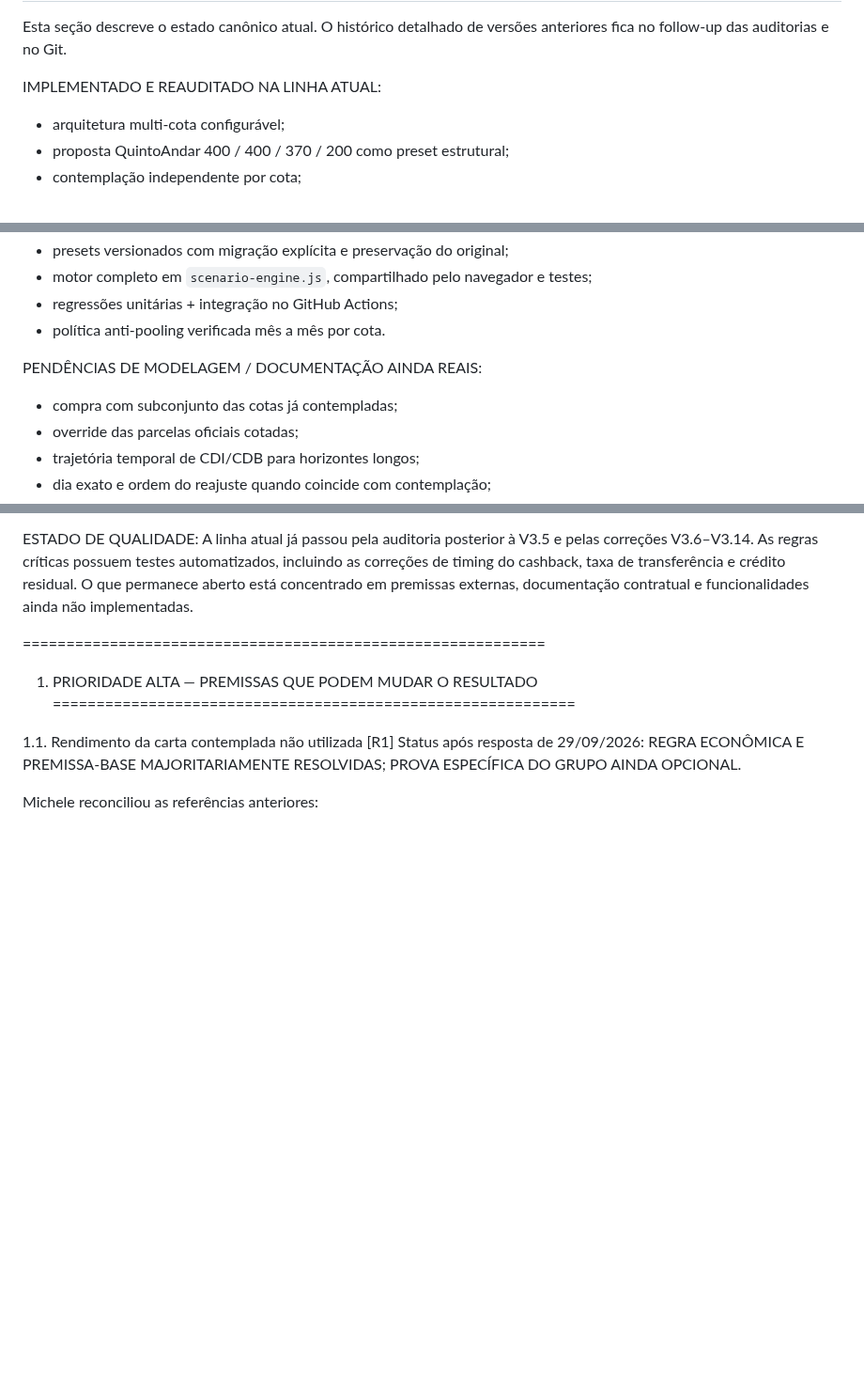
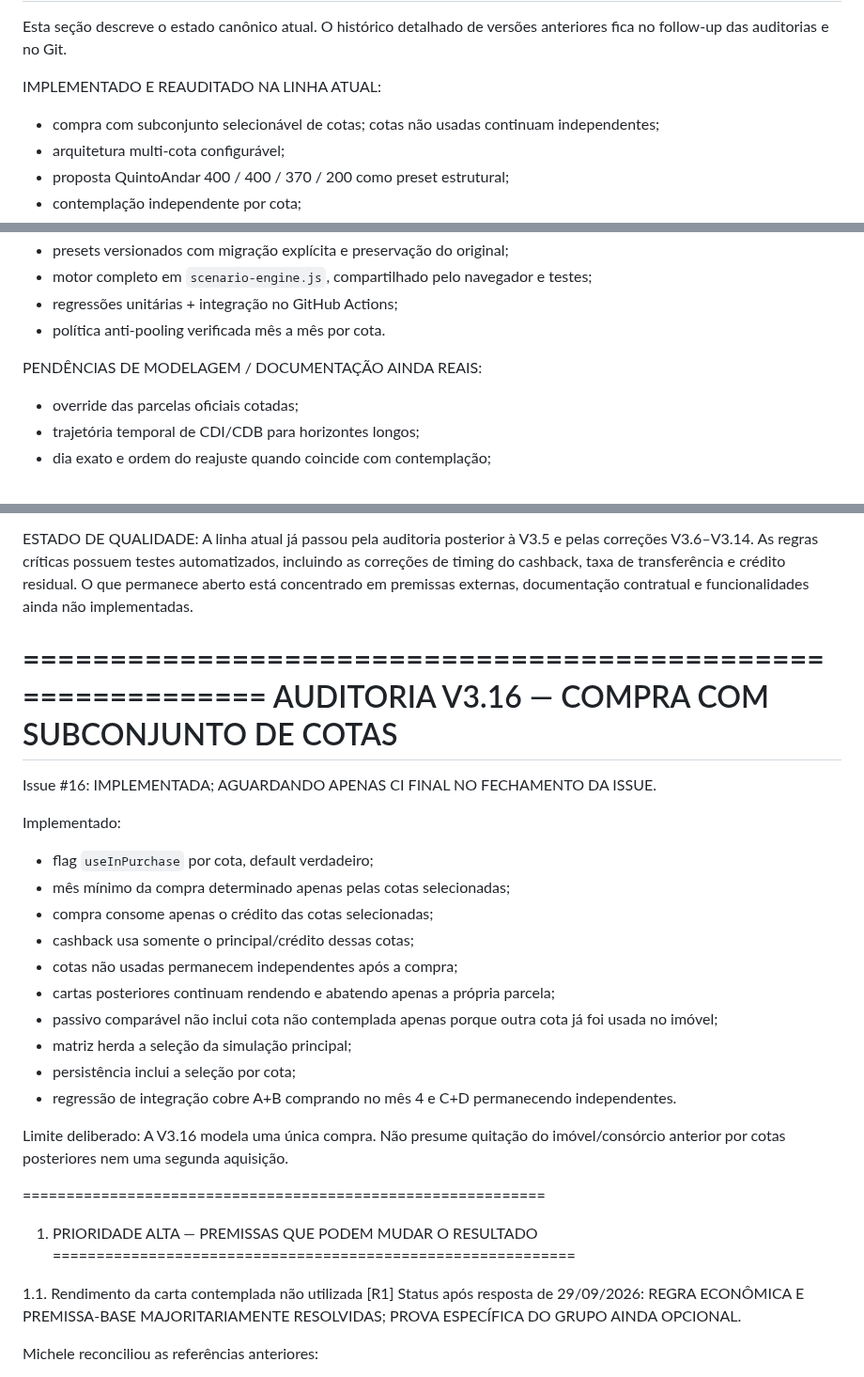
Before and after one commit to henriquecrang/cenarios-consorcio, a Markdown page: docs/pendencias.md, 3 parts joined by grey strips. Shown at 94% size. GitHub-like rendering; blank space fills up the shorter version.

Commit message:
docs: close partial-purchase modeling gap

```diff
--- a/docs/pendencias.md
+++ b/docs/pendencias.md
@@ -242,6 +242,7 @@ Nível de evidência:
 Esta seção descreve o estado canônico atual. O histórico detalhado de versões anteriores fica no follow-up das auditorias e no Git.
 
 IMPLEMENTADO E REAUDITADO NA LINHA ATUAL:
+- compra com subconjunto selecionável de cotas; cotas não usadas continuam independentes;
 - arquitetura multi-cota configurável;
 - proposta QuintoAndar 400 / 400 / 370 / 200 como preset estrutural;
 - contemplação independente por cota;
@@ -261,7 +262,6 @@ IMPLEMENTADO E REAUDITADO NA LINHA ATUAL:
 - política anti-pooling verificada mês a mês por cota.
 
 PENDÊNCIAS DE MODELAGEM / DOCUMENTAÇÃO AINDA REAIS:
-- compra com subconjunto das cotas já contempladas;
 - override das parcelas oficiais cotadas;
 - trajetória temporal de CDI/CDB para horizontes longos;
 - dia exato e ordem do reajuste quando coincide com contemplação;
@@ -273,6 +273,27 @@ PENDÊNCIAS DE MODELAGEM / DOCUMENTAÇÃO AINDA REAIS:
 
 ESTADO DE QUALIDADE:
 A linha atual já passou pela auditoria posterior à V3.5 e pelas correções V3.6–V3.14. As regras críticas possuem testes automatizados, incluindo as correções de timing do cashback, taxa de transferência e crédito residual. O que permanece aberto está concentrado em premissas externas, documentação contratual e funcionalidades ainda não implementadas.
+
+============================================================
+AUDITORIA V3.16 — COMPRA COM SUBCONJUNTO DE COTAS
+============================================================
+
+Issue #16: IMPLEMENTADA; AGUARDANDO APENAS CI FINAL NO FECHAMENTO DA ISSUE.
+
+Implementado:
+- flag `useInPurchase` por cota, default verdadeiro;
+- mês mínimo da compra determinado apenas pelas cotas selecionadas;
+- compra consome apenas o crédito das cotas selecionadas;
+- cashback usa somente o principal/crédito dessas cotas;
+- cotas não usadas permanecem independentes após a compra;
+- cartas posteriores continuam rendendo e abatendo apenas a própria parcela;
+- passivo comparável não inclui cota não contemplada apenas porque outra cota já foi usada no imóvel;
+- matriz herda a seleção da simulação principal;
+- persistência inclui a seleção por cota;
+- regressão de integração cobre A+B comprando no mês 4 e C+D permanecendo independentes.
+
+Limite deliberado:
+A V3.16 modela uma única compra. Não presume quitação do imóvel/consórcio anterior por cotas posteriores nem uma segunda aquisição.
 
 ============================================================
 1. PRIORIDADE ALTA — PREMISSAS QUE PODEM MUDAR O RESULTADO
```
